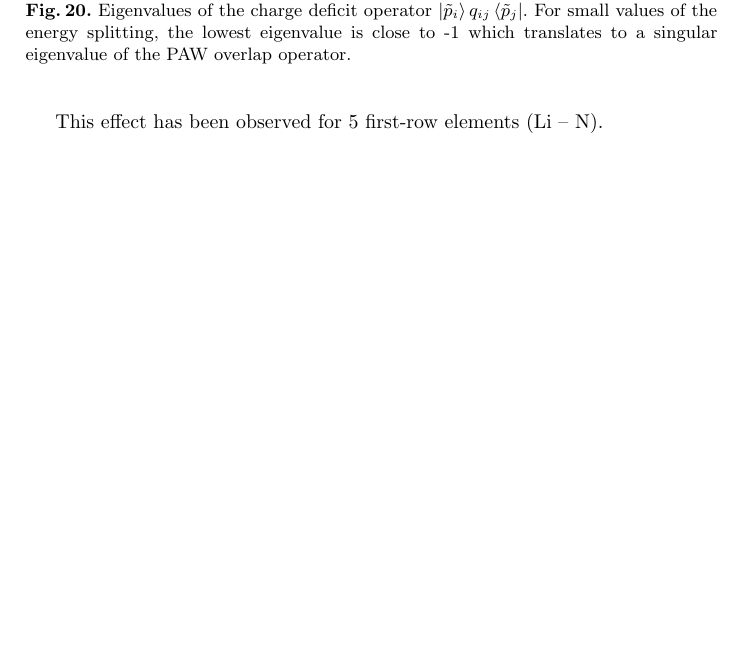
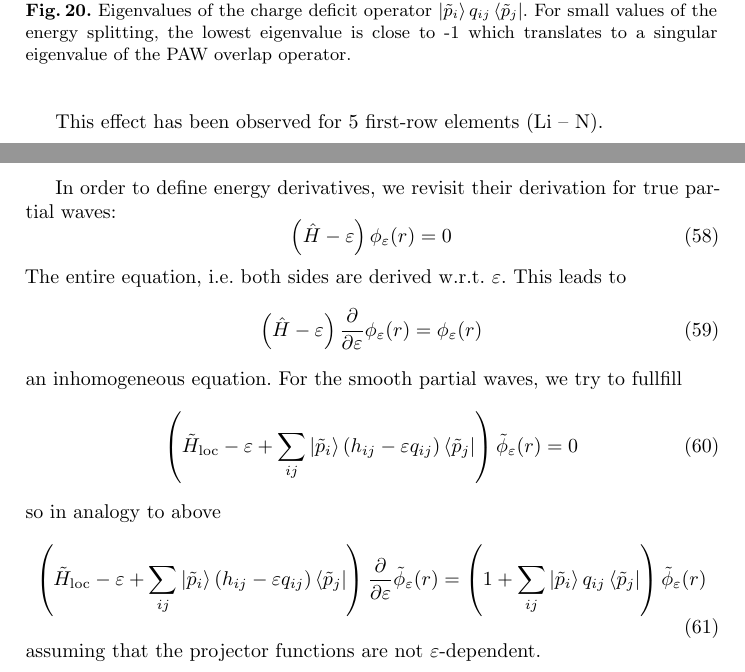
Before and after one commit to real-space/AngstromCube, a LaTeX thesis (doc/a43theory.tex): part of page 20 of 21 before the commit and two parts of pages 20 and 21 of 22 after it, the two joined at a grey line, cut so that both start at the same text, the shorter picture padded with empty space. Compiled offline with LaTeX, dvips and Ghostscript; a missing bibliography style is replaced by a similar one.

Commit message:
second projector works for C-2s 3s

```diff
--- a/doc/a43theory.tex
+++ b/doc/a43theory.tex
@@ -1400,6 +1399,27 @@ when increasing the energy splitting to much higher values, way above the valenc
 
 This effect has been observed for 5 first-row elements (Li -- N).
 
+\newpage
+
+In order to define energy derivatives, we revisit their derivation for true partial waves:
+\begin{equation}
+  \left( \hat H - \varepsilon \right) \phi_\varepsilon(r) = 0
+\end{equation}
+The entire equation, i.e.~both sides are derived w.r.t.~$\varepsilon$. This leads to
+\begin{equation}
+  \left( \hat H - \varepsilon \right) \frac{\partial}{\partial \varepsilon} \phi_\varepsilon(r) = \phi_\varepsilon(r)
+\end{equation}
+an inhomogeneous equation.
+For the smooth partial waves, we try to fullfill
+\begin{equation}
+  \left( \tilde H\um{loc} - \varepsilon + \sum_{ij} \ket{\tilde p_i} (h_{ij} - \varepsilon q_{ij} ) \bra{\tilde p_j} \right) \tilde{\phi}_\varepsilon(r) = 0
+\end{equation}
+so in analogy to above
+\begin{equation}
+  \left( \tilde H\um{loc} - \varepsilon + \sum_{ij} \ket{\tilde p_i} (h_{ij} - \varepsilon q_{ij} ) \bra{\tilde p_j} \right)
+  \frac{\partial}{\partial \varepsilon} \tilde{\phi}_\varepsilon(r) = \left( 1 + \sum_{ij} \ket{\tilde p_i} q_{ij} \bra{\tilde p_j} \right) \tilde{\phi}_\varepsilon(r)
+\end{equation}
+assuming that the projector functions are not $\varepsilon$-dependent.
 
 \newpage
 
```
Also changed, not shown: doc/a43theory.tex (1 more changed lines), 5 other files.
